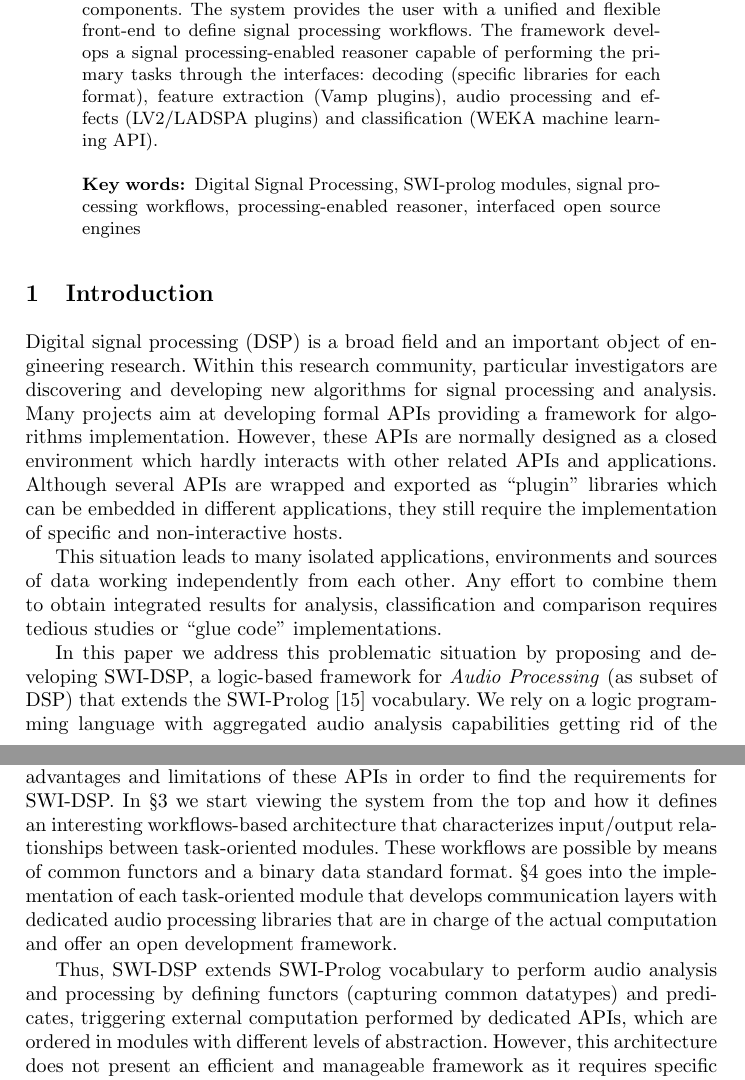
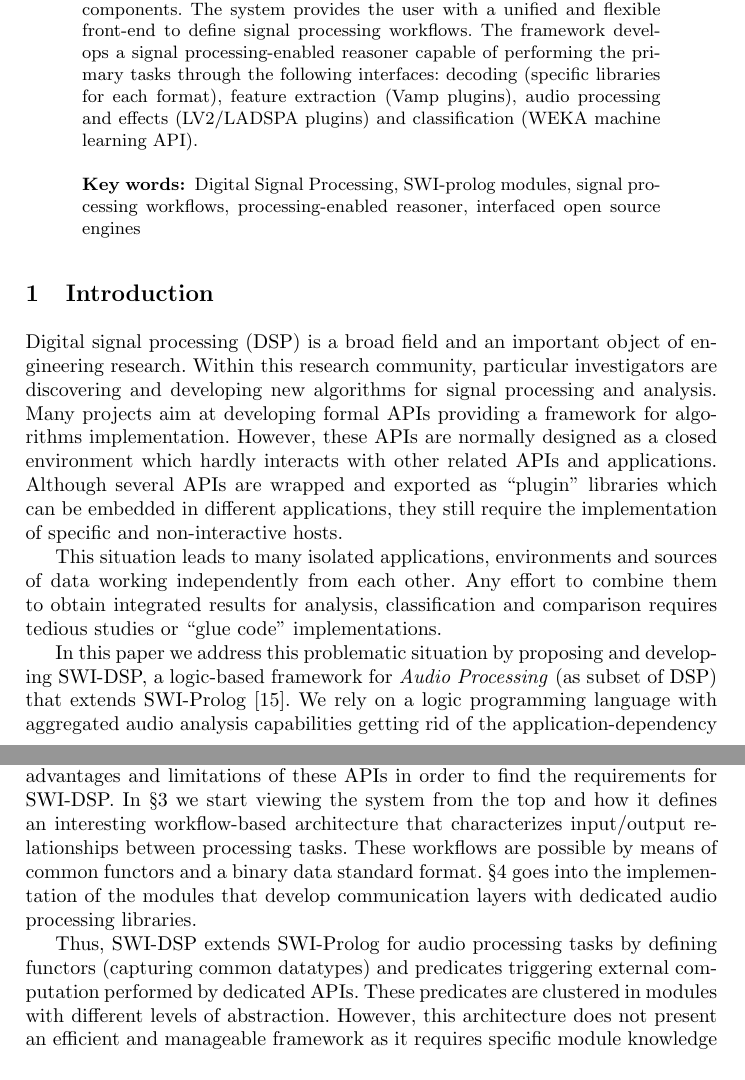
Before and after one commit to echo66/km-rdf, a LaTeX thesis (paper/paper.tex): two parts of pages 1 and 2 of 13, joined at a grey line, cut so that both start at the same text. Compiled offline with pdfLaTeX.

Commit message:
Just a few rewording Your sentences are really too long :-)

```diff
--- a/paper/paper.tex
+++ b/paper/paper.tex
@@ -28,7 +28,7 @@
 
 
 \begin{abstract}
-In this paper we describe a logic-based framework for Digital Signal Processing. This framework is implemented as a set of SWI-Prolog modules developing interfaces to heterogeneous signal processing libraries. A set of functors capturing common datatypes and a standard format for binary data are used to mediate our different analysis components. The system provides the user with a unified and flexible front-end to define signal processing workflows. The framework develops a signal processing-enabled reasoner capable of performing the primary tasks through the interfaces: decoding (specific libraries for each format), feature extraction (Vamp plugins), audio processing and effects (LV2/LADSPA plugins) and classification (WEKA machine learning API).
+In this paper we describe a logic-based framework for Digital Signal Processing. This framework is implemented as a set of SWI-Prolog modules developing interfaces to heterogeneous signal processing libraries. A set of functors capturing common datatypes and a standard format for binary data are used to mediate our different analysis components. The system provides the user with a unified and flexible front-end to define signal processing workflows. The framework develops a signal processing-enabled reasoner capable of performing the primary tasks through the following interfaces: decoding (specific libraries for each format), feature extraction (Vamp plugins), audio processing and effects (LV2/LADSPA plugins) and classification (WEKA machine learning API).
 
 \keywords{Digital Signal Processing, SWI-prolog modules, signal processing workflows, processing-enabled reasoner, interfaced open source engines}
 \end{abstract}
@@ -39,11 +39,11 @@ Digital signal processing (DSP) is a broad field and an important object of engi
 
 This situation leads to many isolated applications, environments and sources of data working independently from each other. Any effort to combine them to obtain integrated results for analysis, classification and comparison requires tedious studies or ``glue code'' implementations.
 
-In this paper we address this problematic situation by proposing and developing SWI-DSP, a logic-based framework for \textit{Audio Processing} (as subset of DSP) that extends the SWI-Prolog \cite{swi} vocabulary. We rely on a logic programming language with aggregated audio analysis capabilities getting rid of the application-dependency paradigm and offering a single logic front-end. Logic resources are also used to achieve a more capable DSP engine. The main and primary motivation for a logic-based implementation of such a system is to turn our conception of traditional procedural applications for computation of data towards semantic frameworks to manage knowledge involving specific computations.
+In this paper we address this problematic situation by proposing and developing SWI-DSP, a logic-based framework for \textit{Audio Processing} (as subset of DSP) that extends SWI-Prolog \cite{swi}. We rely on a logic programming language with aggregated audio analysis capabilities getting rid of the application-dependency paradigm and offering a single logic front-end. Logic resources are also used to achieve a more capable DSP engine. The main and primary motivation for a logic-based implementation of such a system is to turn our conception of traditional procedural applications for computation of data towards semantic frameworks to manage knowledge involving specific computations.
 
-In \S 2 we identify the most common audio analysis tasks and summarize several relevant \textit{open source} APIs aimed at performing such tasks. We evaluate the advantages and limitations of these APIs in order to find the requirements for SWI-DSP. In \S 3 we start viewing the system from the top and how it defines an interesting workflows-based architecture that characterizes input/output relationships between task-oriented modules. These workflows are possible by means of common functors and a binary data standard format. \S 4 goes into the implementation of each task-oriented module that develops communication layers with dedicated audio processing libraries that are in charge of the actual computation and offer an open development framework.
+In \S 2 we identify the most common audio analysis tasks and summarize several relevant open source APIs aimed at performing such tasks. We evaluate the advantages and limitations of these APIs in order to find the requirements for SWI-DSP. In \S 3 we start viewing the system from the top and how it defines an interesting workflow-based architecture that characterizes input/output relationships between processing tasks. These workflows are possible by means of common functors and a binary data standard format. \S 4 goes into the implementation of the modules that develop communication layers with dedicated audio processing libraries. % are in charge of the actual computation and offer an open development framework.
 
-Thus, SWI-DSP extends SWI-Prolog vocabulary to perform audio analysis and processing by defining functors (capturing common datatypes) and predicates, triggering external computation performed by dedicated APIs, which are ordered in modules with different levels of abstraction. However, this architecture does not present an efficient and manageable framework as it requires specific module knowledge to create programs suitable for the concrete needs. We tackle this problem in \S 5 by defining an unified and flexible front-end, composed by DSP ``scenarios'', which allows the user to define workflows with understandable semantics.
+Thus, SWI-DSP extends SWI-Prolog for audio processing tasks by defining functors (capturing common datatypes) and predicates triggering external computation performed by dedicated APIs. These predicates are clustered in modules with different levels of abstraction. However, this architecture does not present an efficient and manageable framework as it requires specific module knowledge to create programs suitable for the concrete needs. We tackle this problem in \S 5 by defining an unified and flexible front-end, composed by DSP ``scenarios'', which allows the user to define workflows with understandable semantics.
 
 Data management is an important paradigm involved in many domains and also in the multimedia research domain. Computations can not often be retrieved from session to session or are stored in local filesystems unlikely directed to extend any shareable source of knowledge because they are not expressed in a standard format with common semantics. This problem also encourages the approach presented in this work, based on a predicate calculus implementation (SWI-Prolog), in two different ways:
 
```
